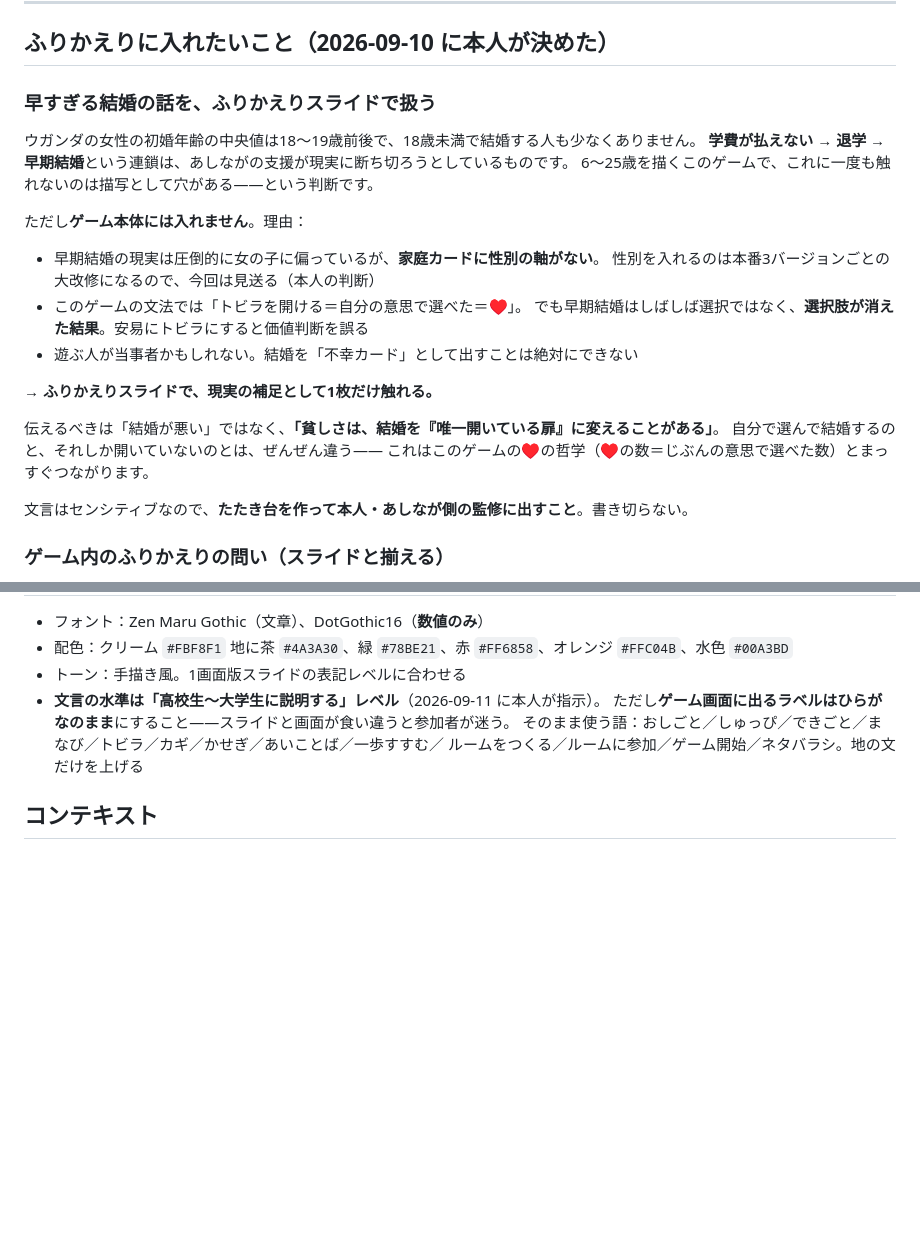
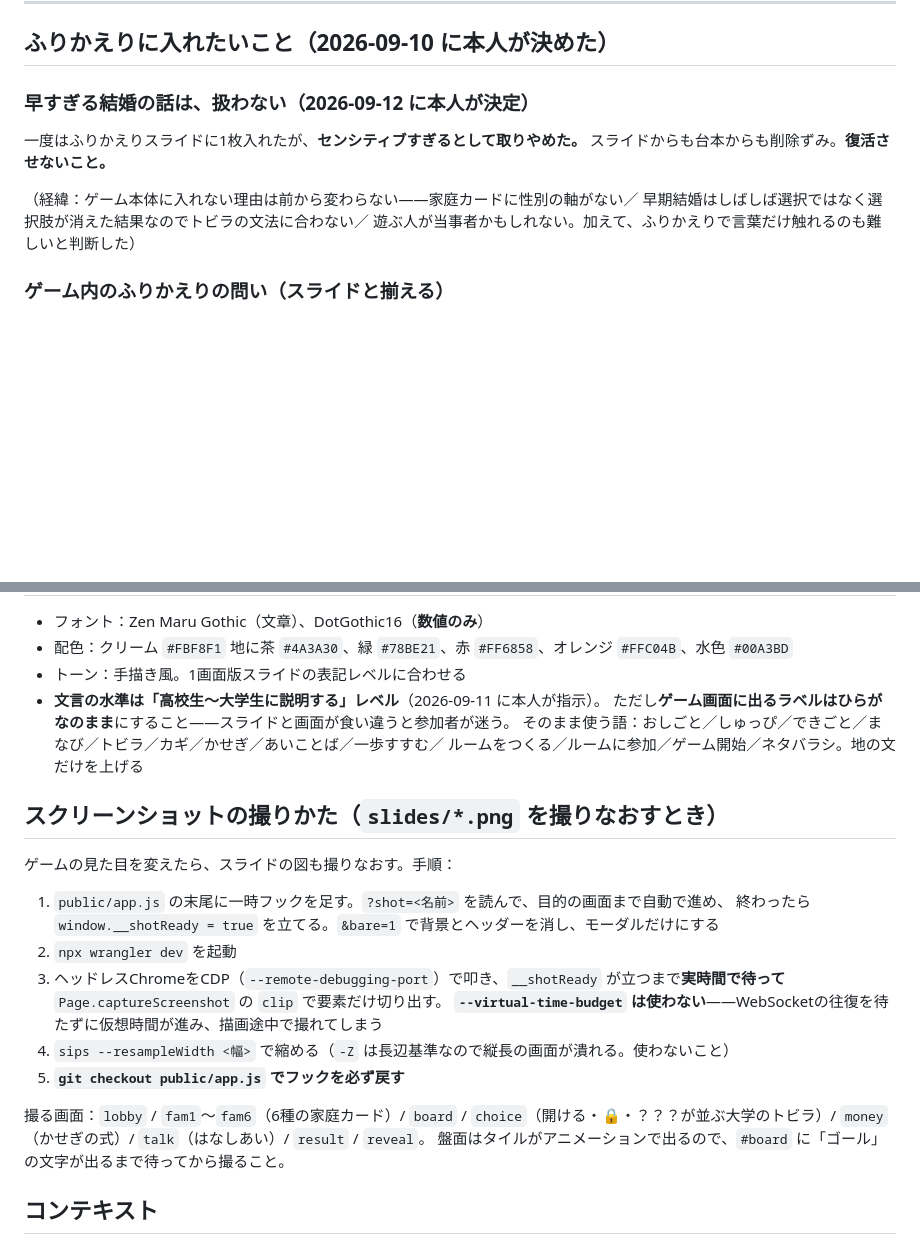
Before and after one commit to arico1101/door-world-short-online, a Markdown page: SLIDES_BRIEF.md, 2 parts joined by grey strips. Drawn GitHub-style; blank space fills up the shorter version.

Commit message:
READMEとブリーフをスライドの現状に追従／早すぎる結婚を扱わない決定を記録
- 全26枚。slides/*.png（PC・1440×900）をファイル構成に追加
- スクリーンショットの撮りなおし手順をブリーフに追加。
  一時フックを app.js に足し、ヘッドレスChromeをCDPで叩いて実時間で待って撮る。
  --virtual-time-budget と sips -Z は使わない（描画途中で撮れる／縦長が潰れる）
- 早すぎる結婚は**扱わない**（2026-09-12）。一度ふりかえりに1枚入れたが取りやめた。
  ブリーフの該当節を「復活させないこと」と経緯に書きかえ

Co-Authored-By: Claude Opus 5 <noreply@anthropic.com>

```diff
--- a/SLIDES_BRIEF.md
+++ b/SLIDES_BRIEF.md
@@ -81,27 +81,14 @@
 
 ## ふりかえりに入れたいこと（2026-09-10 に本人が決めた）
 
-### 早すぎる結婚の話を、ふりかえりスライドで扱う
+### 早すぎる結婚の話は、扱わない（2026-09-12 に本人が決定）
 
-ウガンダの女性の初婚年齢の中央値は18〜19歳前後で、18歳未満で結婚する人も少なくありません。
-**学費が払えない → 退学 → 早期結婚**という連鎖は、あしながの支援が現実に断ち切ろうとしているものです。
-6〜25歳を描くこのゲームで、これに一度も触れないのは描写として穴がある——という判断です。
+一度はふりかえりスライドに1枚入れたが、**センシティブすぎるとして取りやめた。**
+スライドからも台本からも削除ずみ。**復活させないこと。**
 
-ただし**ゲーム本体には入れません**。理由：
-
-- 早期結婚の現実は圧倒的に女の子に偏っているが、**家庭カードに性別の軸がない**。
-  性別を入れるのは本番3バージョンごとの大改修になるので、今回は見送る（本人の判断）
-- このゲームの文法では「トビラを開ける＝自分の意思で選べた＝♥」。
-  でも早期結婚はしばしば選択ではなく、**選択肢が消えた結果**。安易にトビラにすると価値判断を誤る
-- 遊ぶ人が当事者かもしれない。結婚を「不幸カード」として出すことは絶対にできない
-
-→ **ふりかえりスライドで、現実の補足として1枚だけ触れる。**
-
-伝えるべきは「結婚が悪い」ではなく、**「貧しさは、結婚を『唯一開いている扉』に変えることがある」**。
-自分で選んで結婚するのと、それしか開いていないのとは、ぜんぜん違う——
-これはこのゲームの♥の哲学（♥の数＝じぶんの意思で選べた数）とまっすぐつながります。
-
-文言はセンシティブなので、**たたき台を作って本人・あしなが側の監修に出すこと**。書き切らない。
+（経緯：ゲーム本体に入れない理由は前から変わらない——家庭カードに性別の軸がない／
+早期結婚はしばしば選択ではなく選択肢が消えた結果なのでトビラの文法に合わない／
+遊ぶ人が当事者かもしれない。加えて、ふりかえりで言葉だけ触れるのも難しいと判断した）
 
 ### ゲーム内のふりかえりの問い（スライドと揃える）
 
@@ -128,6 +115,23 @@
   そのまま使う語：おしごと／しゅっぴ／できごと／まなび／トビラ／カギ／かせぎ／あいことば／一歩すすむ／
   ルームをつくる／ルームに参加／ゲーム開始／ネタバラシ。地の文だけを上げる
 
+## スクリーンショットの撮りかた（`slides/*.png` を撮りなおすとき）
+
+ゲームの見た目を変えたら、スライドの図も撮りなおす。手順：
+
+1. `public/app.js` の末尾に一時フックを足す。`?shot=<名前>` を読んで、目的の画面まで自動で進め、
+   終わったら `window.__shotReady = true` を立てる。`&bare=1` で背景とヘッダーを消し、モーダルだけにする
+2. `npx wrangler dev` を起動
+3. ヘッドレスChromeをCDP（`--remote-debugging-port`）で叩き、`__shotReady` が立つまで**実時間で待って**
+   `Page.captureScreenshot` の `clip` で要素だけ切り出す。
+   **`--virtual-time-budget` は使わない**——WebSocketの往復を待たずに仮想時間が進み、描画途中で撮れてしまう
+4. `sips --resampleWidth <幅>` で縮める（`-Z` は長辺基準なので縦長の画面が潰れる。使わないこと）
+5. **`git checkout public/app.js` でフックを必ず戻す**
+
+撮る画面：`lobby` / `fam1`〜`fam6`（6種の家庭カード）/ `board` / `choice`（開ける・🔒・？？？が並ぶ大学のトビラ）/
+`money`（かせぎの式）/ `talk`（はなしあい）/ `result` / `reveal`。
+盤面はタイルがアニメーションで出るので、`#board` に「ゴール」の文字が出るまで待ってから撮ること。
+
 ## コンテキスト
 
 - リポジトリ：`/Users/arisa/door-world-short`（github.com/arico1101/**door-world-short-online**。フォルダ名とリポジトリ名が違うので注意）
```
Also changed, not shown: README.md (+10 -2 lines).
